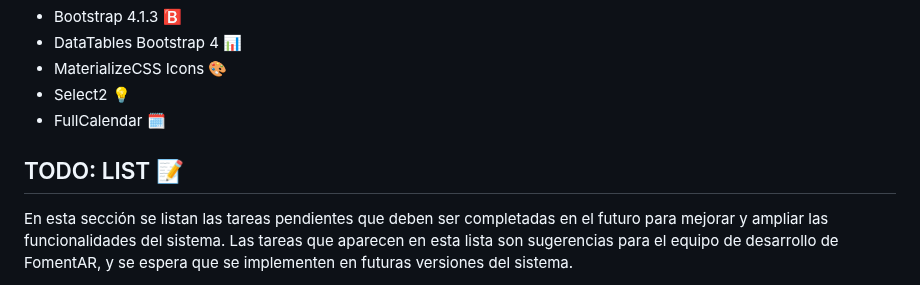
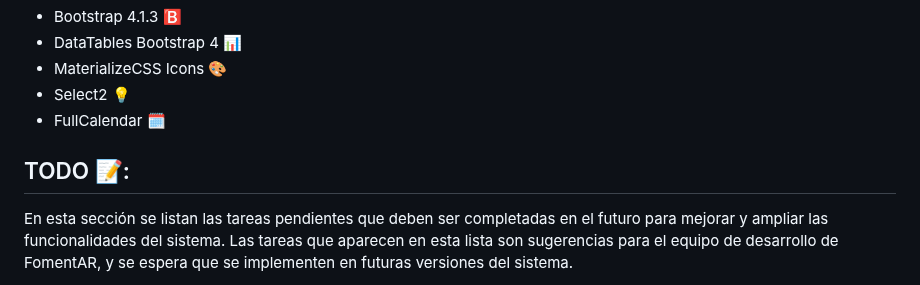
Before and after one commit to brindogabriel/FomentAR, a Markdown page: README.md, the part around one of its changes. Rendered like a GitHub page.

Commit message:
Actualizar README.md

```diff
--- a/README.md
+++ b/README.md
@@ -43,7 +43,7 @@ Para el desarrollo de FomentAR se han utilizado las siguientes versiones de tecn
 -   Select2 💡
 -   FullCalendar 🗓️
 
-## TODO: LIST 📝
+## TODO 📝:
 
 En esta sección se listan las tareas pendientes que deben ser completadas en el futuro para mejorar y ampliar las funcionalidades del sistema. Las tareas que aparecen en esta lista son sugerencias para el equipo de desarrollo de FomentAR, y se espera que se implementen en futuras versiones del sistema.
 
```
Also changed, not shown: other parts of README.md (+1 -1 lines).
